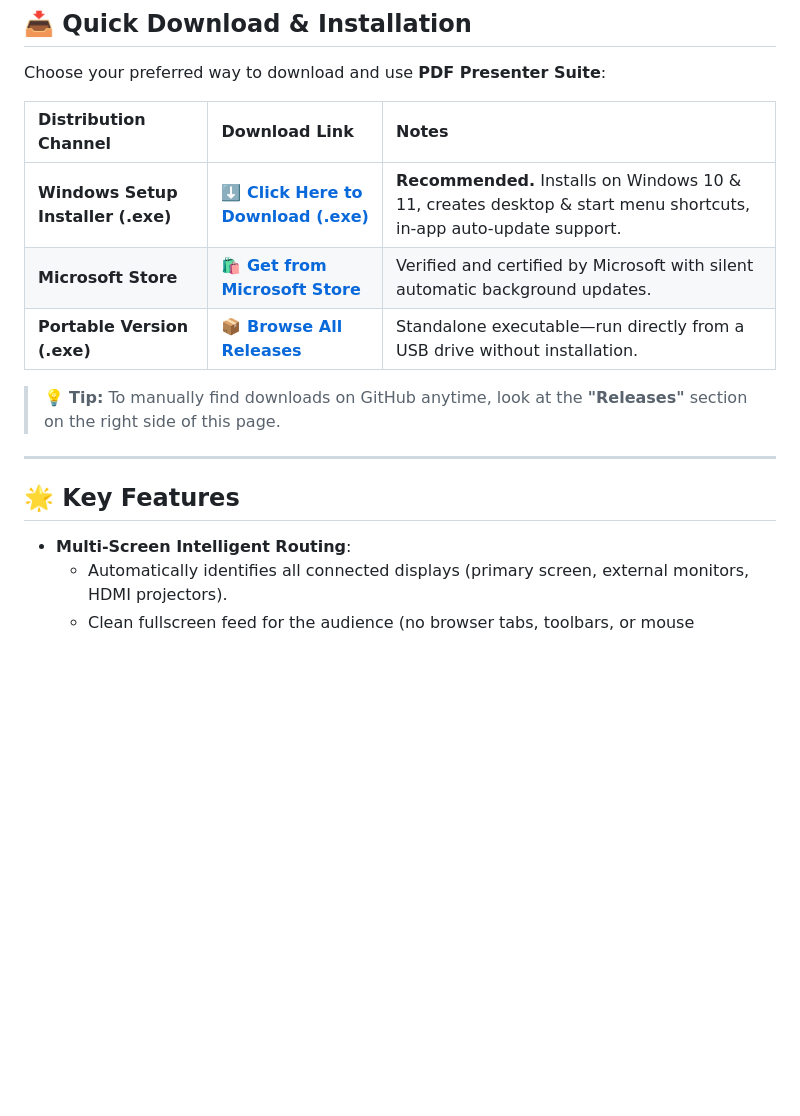
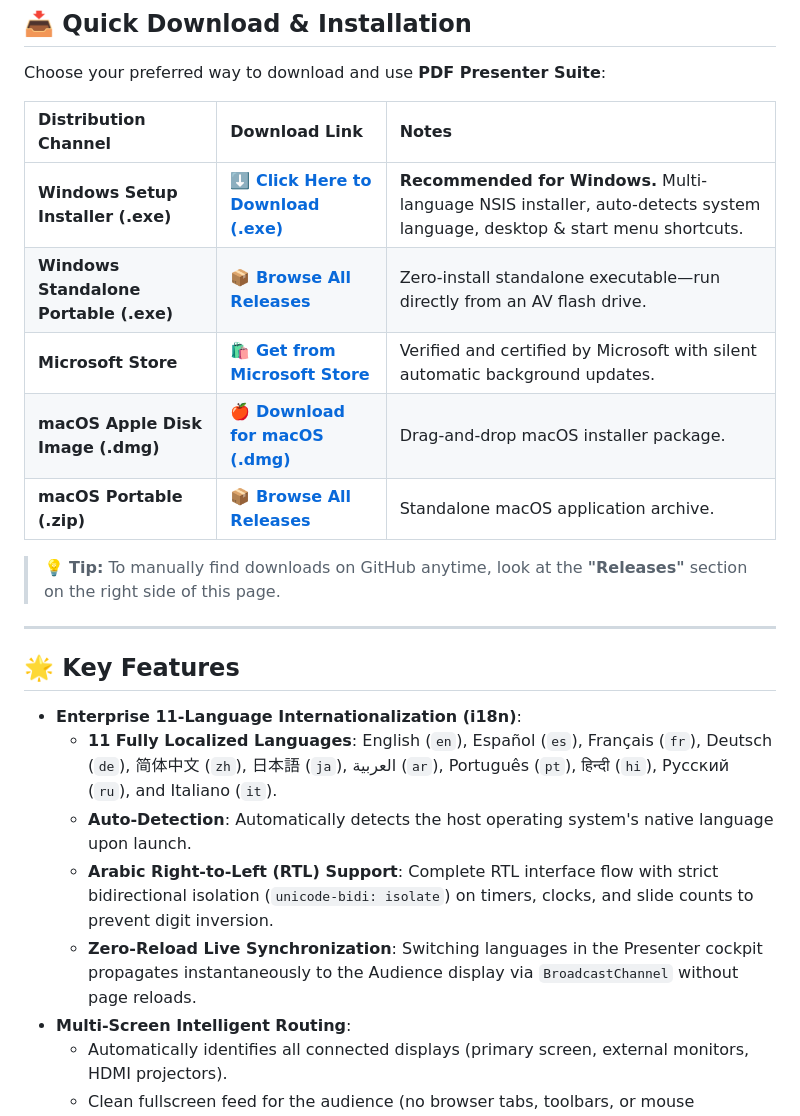
Before and after one commit to SHARUNJOSEPH/pdf-presenter, a Markdown page: README.md, the part around the change. GitHub-like rendering; blank space fills up the shorter version.

Commit message:
docs: add 11-language i18n, RTL support, and macOS download options to README

```diff
--- a/README.md
+++ b/README.md
@@ -48,9 +48,11 @@ Choose your preferred way to download and use **PDF Presenter Suite**:
 
 | Distribution Channel | Download Link | Notes |
 | :--- | :--- | :--- |
-| **Windows Setup Installer (.exe)** | [**⬇️ Click Here to Download (.exe)**](https://github.com/SHARUNJOSEPH/pdf-presenter/releases/latest) | **Recommended.** Installs on Windows 10 & 11, creates desktop & start menu shortcuts, in-app auto-update support. |
+| **Windows Setup Installer (.exe)** | [**⬇️ Click Here to Download (.exe)**](https://github.com/SHARUNJOSEPH/pdf-presenter/releases/latest) | **Recommended for Windows.** Multi-language NSIS installer, auto-detects system language, desktop & start menu shortcuts. |
+| **Windows Standalone Portable (.exe)** | [**📦 Browse All Releases**](https://github.com/SHARUNJOSEPH/pdf-presenter/releases) | Zero-install standalone executable—run directly from an AV flash drive. |
 | **Microsoft Store** | [**🛍️ Get from Microsoft Store**](https://apps.microsoft.com/detail/9NS3LKFXHBXW) | Verified and certified by Microsoft with silent automatic background updates. |
-| **Portable Version (.exe)** | [**📦 Browse All Releases**](https://github.com/SHARUNJOSEPH/pdf-presenter/releases) | Standalone executable—run directly from a USB drive without installation. |
+| **macOS Apple Disk Image (.dmg)** | [**🍎 Download for macOS (.dmg)**](https://github.com/SHARUNJOSEPH/pdf-presenter/releases/latest) | Drag-and-drop macOS installer package. |
+| **macOS Portable (.zip)** | [**📦 Browse All Releases**](https://github.com/SHARUNJOSEPH/pdf-presenter/releases) | Standalone macOS application archive. |
 
 > 💡 **Tip:** To manually find downloads on GitHub anytime, look at the **"Releases"** section on the right side of this page.
 
@@ -58,6 +60,11 @@ Choose your preferred way to download and use **PDF Presenter Suite**:
 
 ## 🌟 Key Features
 
+- **Enterprise 11-Language Internationalization (i18n)**:
+  - **11 Fully Localized Languages**: English (`en`), Español (`es`), Français (`fr`), Deutsch (`de`), 简体中文 (`zh`), 日本語 (`ja`), العربية (`ar`), Português (`pt`), हिन्दी (`hi`), Русский (`ru`), and Italiano (`it`).
+  - **Auto-Detection**: Automatically detects the host operating system's native language upon launch.
+  - **Arabic Right-to-Left (RTL) Support**: Complete RTL interface flow with strict bidirectional isolation (`unicode-bidi: isolate`) on timers, clocks, and slide counts to prevent digit inversion.
+  - **Zero-Reload Live Synchronization**: Switching languages in the Presenter cockpit propagates instantaneously to the Audience display via `BroadcastChannel` without page reloads.
 - **Multi-Screen Intelligent Routing**:
   - Automatically identifies all connected displays (primary screen, external monitors, HDMI projectors).
   - Clean fullscreen feed for the audience (no browser tabs, toolbars, or mouse pointers).
```
